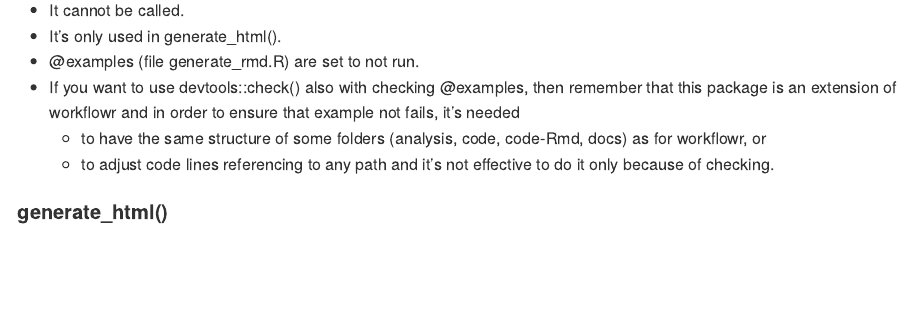
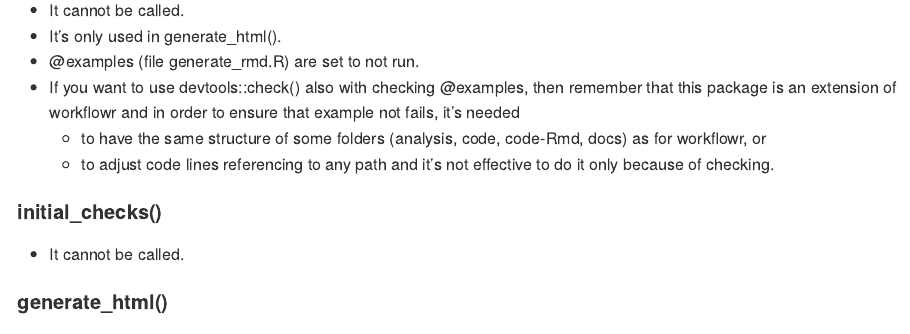
Before and after one commit to LearnUseZone/rpkgs, an R Markdown document (code/workflowrsubdirs/README.Rmd): the page in a window 1100 px wide, from 790 px down. The pictures show the output file code/workflowrsubdirs/README.md that the author committed with the source, drawn offline in the style of GitHub.

Commit message:
style: add a basic description about initial_checks() into README.Rmd

```diff
--- a/code/workflowrsubdirs/README.Rmd
+++ b/code/workflowrsubdirs/README.Rmd
@@ -37,6 +37,9 @@ knitr::opts_chunk$set(
 - If you want to use devtools::check() also with checking @examples, then remember that this package is an extension of workflowr and in order to ensure that example not fails, it's needed
   - to have the same structure of some folders (analysis, code, code-Rmd, docs) as for workflowr, or
   - to adjust code lines referencing to any path and it's not effective to do it only because of checking.
+
+#### initial_checks()
+- It cannot be called.
 
 #### generate_html()
 - It can be called.
```
Also changed, not shown: code/workflowrsubdirs/README.md.
